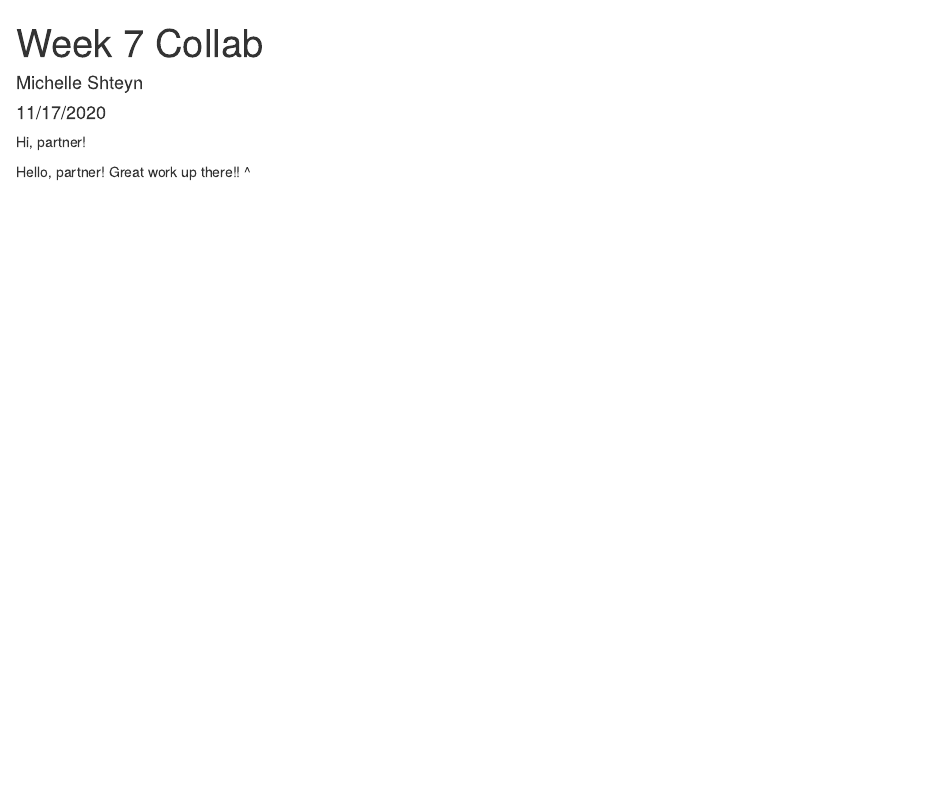
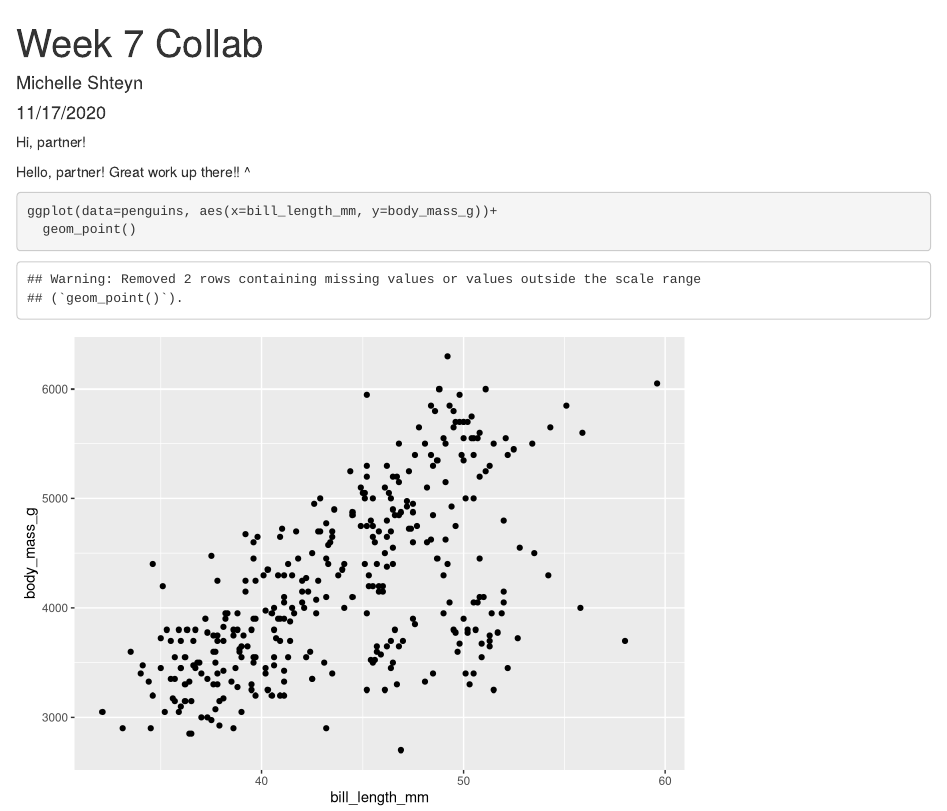
Before and after one commit to michelleshteyn1/week-7-collab, an R Markdown document (git_test.Rmd): the page in a window 1100 px wide, from its top. Rendered offline with R 4.5, knitr and Pandoc, with nearby package versions.

Commit message:
added a plot

````diff
--- a/git_test.Rmd
+++ b/git_test.Rmd
@@ -7,8 +7,15 @@ output: html_document
 
 ```{r setup, include=FALSE}
 knitr::opts_chunk$set(echo = TRUE)
+library(palmerpenguins)
+library(tidyverse)
 ```
 
 Hi, partner!
 
 Hello, partner! Great work up there!! ^
+
+```{r}
+ggplot(data=penguins, aes(x=bill_length_mm, y=body_mass_g))+
+  geom_point()
+```
````
